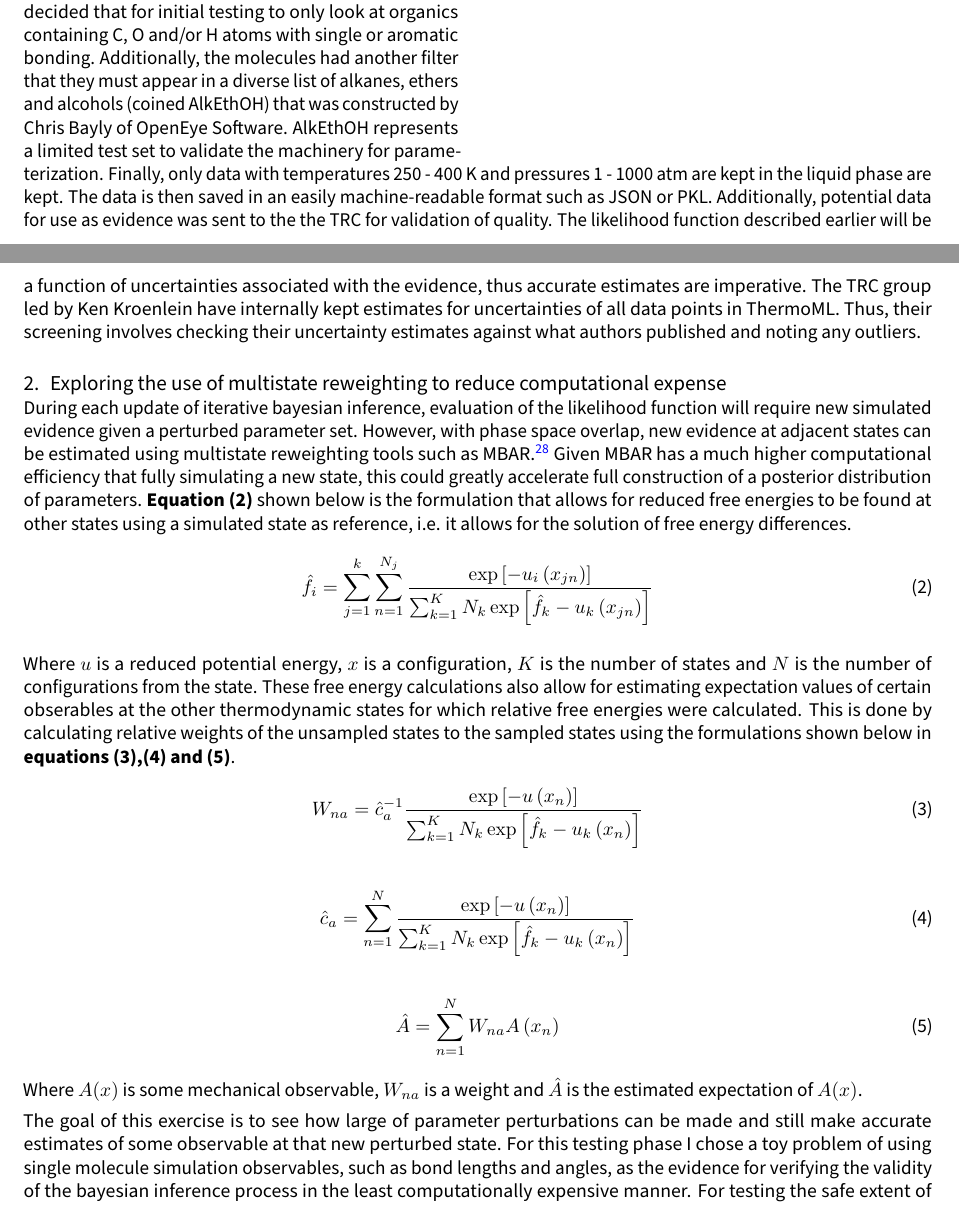
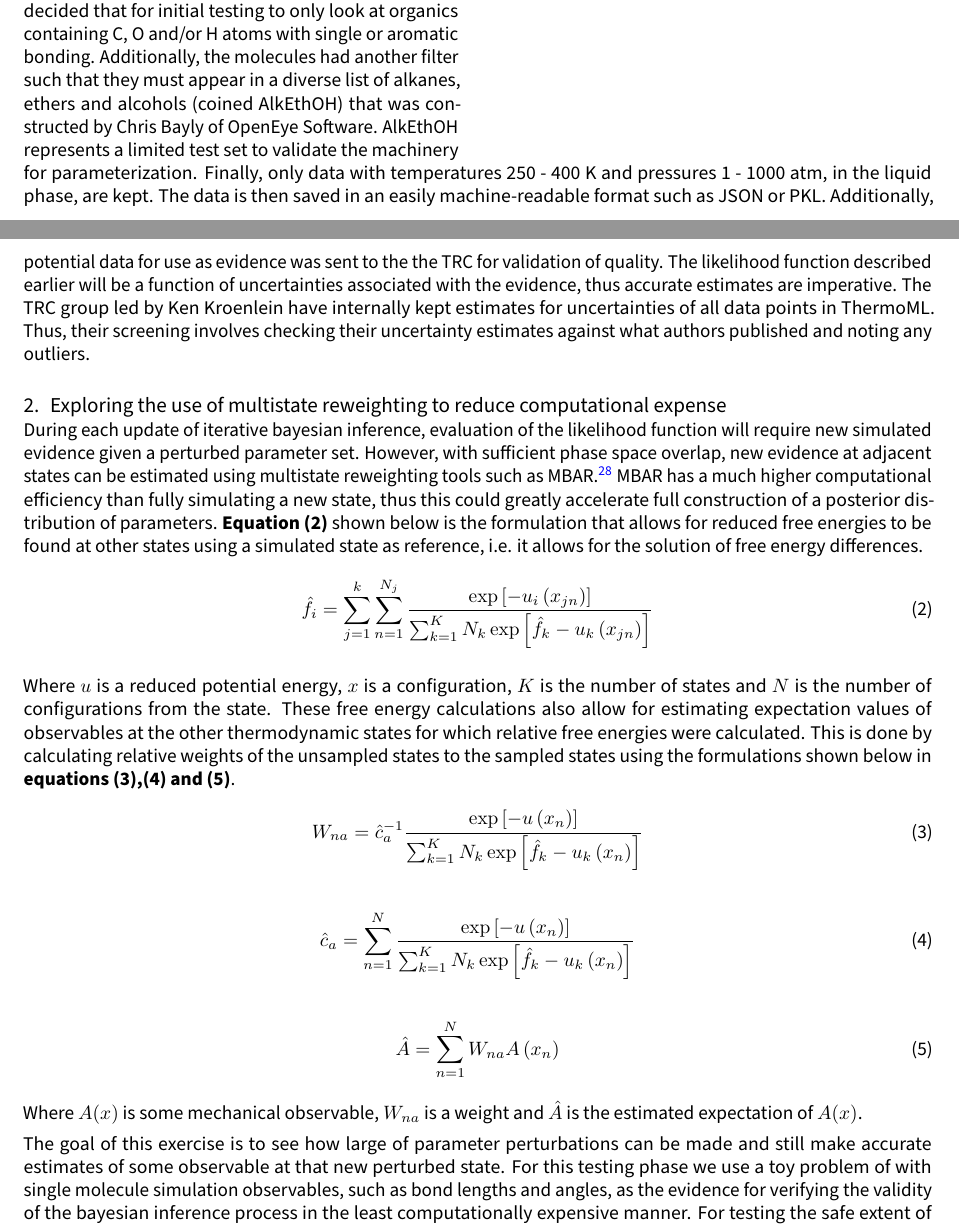
Before and after one commit to bmanubay/Bryces-prelim-exam, a LaTeX paper (report/report_outline.tex): two parts of pages 3 and 4 of 8, joined at a grey line, cut so that both start at the same text. Compiled offline with pdfLaTeX.

Commit message:
final edits

```diff
--- a/report/report_outline.tex
+++ b/report/report_outline.tex
@@ -272,24 +272,24 @@ be kept to check the accuracy of the force field in simulating this property for
 A flow diagram representing the filtering process is shown in \textbf{figure 2}. The process is started by organizing a locally stored version of the
 ThermoML database into a Pandas dataframe. First, a filter is applied to discard journal articles with known erroneous data. Next, we filter all data if it doesn't
 fall within our previous properties of interest list. Filters for chemical composition and bond order are next applied, specifically it was decided that for initial
-testing to only look at organics containing C, O and/or H atoms with single or aromatic bonding. Additionally, the molecules had another filter that they must appear
+testing to only look at organics containing C, O and/or H atoms with single or aromatic bonding. Additionally, the molecules had another filter such that they must appear
 in a diverse list of alkanes, ethers and alcohols (coined AlkEthOH) that was constructed by Chris Bayly of OpenEye Software. AlkEthOH represents a limited test set
 to validate the machinery for parameterization. Finally, only data with temperatures
-250 - 400 K and pressures 1 - 1000 atm are kept in the liquid phase are kept. The data is then saved in an easily machine-readable format such as JSON or PKL. Additionally, potential data
+250 - 400 K and pressures 1 - 1000 atm, in the liquid phase, are kept. The data is then saved in an easily machine-readable format such as JSON or PKL. Additionally, potential data
 for use as evidence was sent to the the TRC for validation of quality. The likelihood function described earlier will be a function of uncertainties associated
 with the evidence, thus accurate estimates are imperative. The TRC group led by Ken Kroenlein have internally kept estimates for uncertainties of all data points
 in ThermoML. Thus, their screening involves checking their uncertainty estimates against what authors published and noting any outliers.
 
 \subsubsection{Exploring the use of multistate reweighting to reduce computational expense}
-During each update of iterative bayesian inference, evaluation of the likelihood function will require new simulated evidence given a perturbed parameter set. However, with phase space overlap, new evidence at adjacent states can be estimated using multistate reweighting tools such as MBAR. \cite{mbar} Given MBAR has a much higher computational efficiency that fully simulating a new state, this could greatly accelerate full construction of a posterior distribution of parameters. \textbf{Equation (2)} shown below is the formulation that allows for reduced free energies to be found at other states using a simulated state as reference, i.e. it allows for the solution of free energy differences.
+During each update of iterative bayesian inference, evaluation of the likelihood function will require new simulated evidence given a perturbed parameter set. However, with sufficient phase space overlap, new evidence at adjacent states can be estimated using multistate reweighting tools such as MBAR. \cite{mbar} MBAR has a much higher computational efficiency than fully simulating a new state, thus this could greatly accelerate full construction of a posterior distribution of parameters. \textbf{Equation (2)} shown below is the formulation that allows for reduced free energies to be found at other states using a simulated state as reference, i.e. it allows for the solution of free energy differences.
 \begin{equation} \hat{f}_i = \sum_{j=1}^{k}\sum_{n=1}^{N_j} \frac{\exp\left[-u_{i}\left(x_{jn}\right)\right]}{\sum_{k=1}^{K} N_k \exp\left[\hat{f}_k - u_{k}\left(x_{jn}\right)\right]}\end{equation}\\*
-Where $u$ is a reduced potential energy, $x$ is a configuration, $K$ is the number of states and $N$ is the number of configurations from the state. These free energy calculations also allow for estimating expectation values of certain obserables at the other thermodynamic states for which relative free energies were calculated. This is done by calculating relative weights of the unsampled states to the sampled states using the formulations shown below in \textbf{equations (3),(4) and (5)}.
+Where $u$ is a reduced potential energy, $x$ is a configuration, $K$ is the number of states and $N$ is the number of configurations from the state. These free energy calculations also allow for estimating expectation values of observables at the other thermodynamic states for which relative free energies were calculated. This is done by calculating relative weights of the unsampled states to the sampled states using the formulations shown below in \textbf{equations (3),(4) and (5)}.
 \begin{equation} W_{na} = \hat{c}_{a}^{-1} \frac{\exp\left[-u\left(x_{n}\right)\right]}{\sum_{k=1}^{K} N_k \exp\left[\hat{f}_k - u_{k}\left(x_{n}\right)\right]}\end{equation}
 \begin{equation} \hat{c}_a = \sum_{n=1}^{N} \frac{\exp\left[-u\left(x_{n}\right)\right]}{\sum_{k=1}^{K} N_k \exp\left[\hat{f}_k - u_{k}\left(x_{n}\right)\right]}\end{equation}
 \begin{equation} \hat{A} = \sum_{n=1}^{N} W_{na} A\left(x_n\right)\end{equation}
 Where $A(x)$ is some mechanical observable, $W_{na}$ is a weight and $\hat{A}$ is the estimated expectation of $A(x)$.
 
-The goal of this exercise is to see how large of parameter perturbations can be made and still make accurate estimates of some observable at that new perturbed state. For this testing phase I chose a toy problem of using single molecule simulation observables, such as bond lengths and angles, as the evidence for verifying the validity of the bayesian inference process in the least computationally expensive manner. For testing the safe extent of parameter perturbation I have devised a simple scheme for comparison of reweighted observable estimates to a true sampled value. I created a reweighting script using the Python implementation
+The goal of this exercise is to see how large of parameter perturbations can be made and still make accurate estimates of some observable at that new perturbed state. For this testing phase we use a toy problem of with single molecule simulation observables, such as bond lengths and angles, as the evidence for verifying the validity of the bayesian inference process in the least computationally expensive manner. For testing the safe extent of parameter perturbation I have devised a simple scheme for comparison of reweighted observable estimates to a true sampled value. I created a reweighting script using the Python implementation
 of MBAR called \textit{pymbar} in order to make estimates of observables at new parameter states. I decided on two criteria for assessing the accuracy
 of a reweighted estimate: $\left(1\right)$ the estimated uncertainty of the estimated expectation of an observable must be within $20 \%$ of a bootstraped uncertainty estimate with 100 samples and $\left(2\right)$ the estimated value of the observable being calculated must be within $2$ standard deviations of the true
 sampled value. These success criteria are motivated for the fact that: $\left(1\right)$ the MBAR estimate and bootstrapped uncertainties should converge with
```
Also changed, not shown: report/report_outline.pdf, report/report_outline.tex (12 more changed lines), 1 other file.
